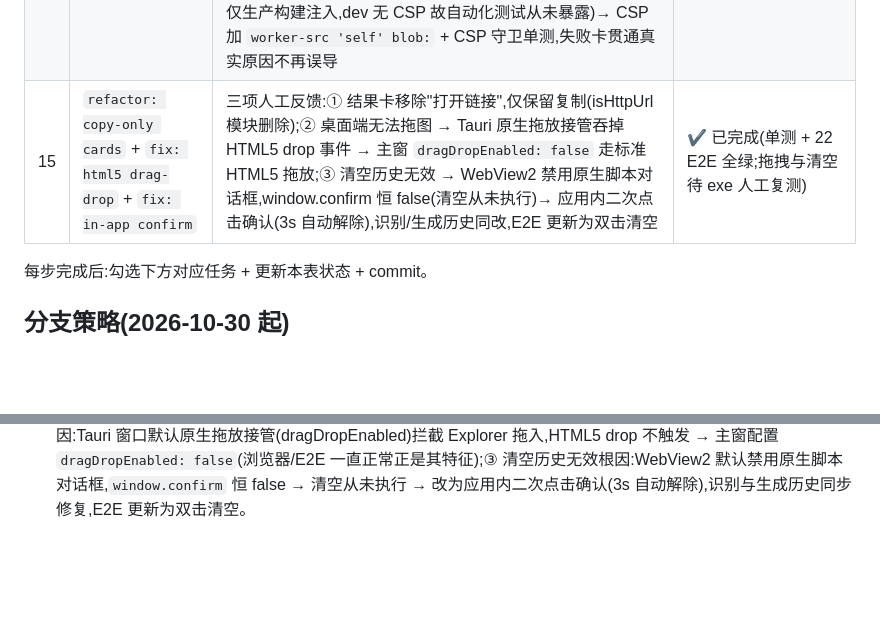
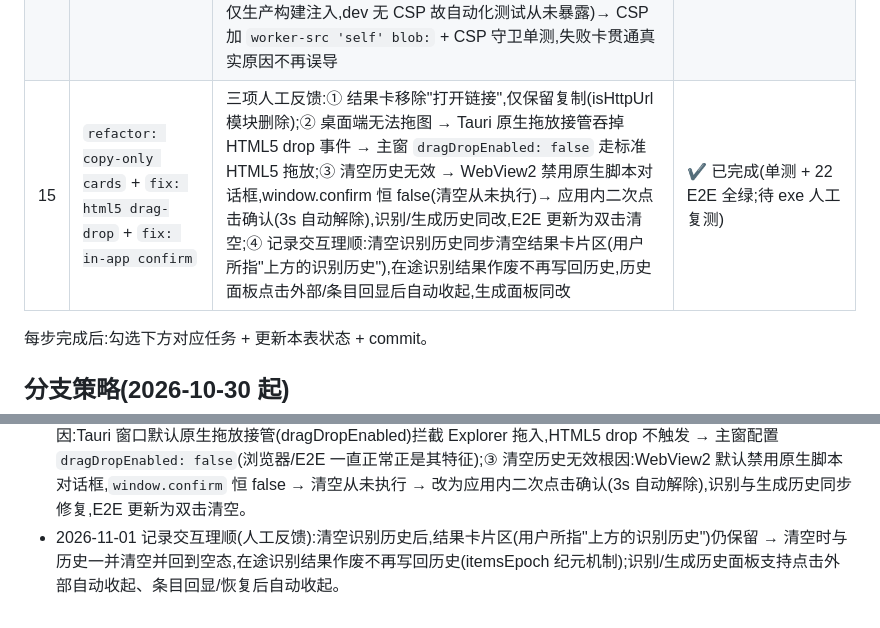
Before and after one commit to cnecoder/offline-qr, a Markdown page: task.md, 2 parts joined by grey strips. GitHub-like rendering; blank space fills up the shorter version.

Commit message:
docs: sync task for records interaction batch

```diff
--- a/task.md
+++ b/task.md
@@ -56,7 +56,7 @@
 | 12 | `fix: multi-monitor region capture and decode hardening` | 人工反馈两项修复:① 无码图卡"识别中"→ 引擎三重兜底(8s 超时终止重建/onerror 重建/maxNumberOfSymbols 有界);② 屏幕选区仅主屏 → 逐屏截屏+每屏一个遮罩窗(逻辑坐标定位) | ✔ 已完成(92 项单测 + 22 项 E2E 全绿;出 v1.2.0) |
 | 13 | `feat: structured logging` + `fix: region decode diagnostics and fade-in` | 日志系统(Rust 文件日志 + 前端 ms 时间戳日志,统一写入本地文件);屏幕选区淡入 + 裁剪改 ImageBitmap + 全链路诊断日志 | ✔ 已完成 |
 | 14 | `fix: region overlay presentation polish` | 人工反馈:① 遮罩弹出时紫色窗口展开动画 → 遮罩窗以 visible=false 隐藏创建,前端位图就绪后 show_overlay 显示 + 淡入;② 多屏截屏并行化;③ 像素取证发现主窗幽灵副本竞态(hide 异步派发先于截屏)→ 有序确认后再截屏,遮罩黑底不透明仅淡入截图;④ 主窗截屏期间隐藏,避免污染选区画面;⑤ 选区四周自动垫 24px 白色静区 + 失败卡文案引导确认选区完整;⑥ 根因三:带 State 的 async 命令在主线程执行 → run_on_main_thread 自死锁 500ms + 截屏期间 UI 冻结 → 命令改用 app.state 内部访问真正脱离主线程;⑦ 遮罩底图"半透明主窗"残影 → 根因:hide 确认后 0ms 即截屏,GDI BitBlt 取的是 DWM 重新合成前的旧桌面帧 → 隐藏确认后固定等待 150ms(约 9 合成帧)再截屏;⑧ 内嵌资源构建下选区识别全挂("识别引擎异常终止")→ 根因:CSP 无 worker-src,`?worker&inline` 的 Blob Worker 被 script-src 'self' 拦截(CSP 仅生产构建注入,dev 无 CSP 故自动化测试从未暴露)→ CSP 加 `worker-src 'self' blob:` + CSP 守卫单测,失败卡贯通真实原因不再误导 | ✔ 已完成(97 单测 + 22 E2E;全量门禁待推送前执行;debug 版可复测) |
-| 15 | `refactor: copy-only cards` + `fix: html5 drag-drop` + `fix: in-app confirm` | 三项人工反馈:① 结果卡移除"打开链接",仅保留复制(isHttpUrl 模块删除);② 桌面端无法拖图 → Tauri 原生拖放接管吞掉 HTML5 drop 事件 → 主窗 `dragDropEnabled: false` 走标准 HTML5 拖放;③ 清空历史无效 → WebView2 禁用原生脚本对话框,window.confirm 恒 false(清空从未执行)→ 应用内二次点击确认(3s 自动解除),识别/生成历史同改,E2E 更新为双击清空 | ✔ 已完成(单测 + 22 E2E 全绿;拖拽与清空待 exe 人工复测) |
+| 15 | `refactor: copy-only cards` + `fix: html5 drag-drop` + `fix: in-app confirm` | 三项人工反馈:① 结果卡移除"打开链接",仅保留复制(isHttpUrl 模块删除);② 桌面端无法拖图 → Tauri 原生拖放接管吞掉 HTML5 drop 事件 → 主窗 `dragDropEnabled: false` 走标准 HTML5 拖放;③ 清空历史无效 → WebView2 禁用原生脚本对话框,window.confirm 恒 false(清空从未执行)→ 应用内二次点击确认(3s 自动解除),识别/生成历史同改,E2E 更新为双击清空;④ 记录交互理顺:清空识别历史同步清空结果卡片区(用户所指"上方的识别历史"),在途识别结果作废不再写回历史,历史面板点击外部/条目回显后自动收起,生成面板同改 | ✔ 已完成(单测 + 22 E2E 全绿;待 exe 人工复测) |
 
 每步完成后:勾选下方对应任务 + 更新本表状态 + commit。
 
@@ -152,3 +152,4 @@
 - 2026-11-01 **fix:内嵌资源构建下选区识别全挂("识别引擎异常终止")**(人工反馈)——失败样张为完整清晰二维码,位图就绪后 1~2ms 即失败,排除裁剪与超时路径;根因:`tauri.conf.json` CSP 无 `worker-src`,`?worker&inline` 的 Blob Worker 被 `script-src 'self'` 拦截;**CSP 仅生产(custom-protocol)构建注入,dev 模式无 CSP,此前全部测试都在 dev 环境,故从未暴露**。修复:CSP 增加 `worker-src 'self' blob:`;新增 CSP 守卫单测(src/tauri-csp.test.ts ×4,固化 blob worker/wasm-unsafe-eval/img data: 约束);识别失败卡贯通真实原因(`识别异常:<error>`),不再一律显示"请确认选区完整"误导文案。**用户复测:选区识别恢复。**
 - 2026-11-01 积压 commit 推送远程(3856d4b..edb6b67,推送前全量门禁:98 单测 + build + 22 E2E 全绿)。
 - 2026-11-01 三项人工反馈优化:① 结果卡移除"打开链接"(仅复制),删除 isHttpUrl 死代码;② 桌面端拖拽失效根因:Tauri 窗口默认原生拖放接管(dragDropEnabled)拦截 Explorer 拖入,HTML5 drop 不触发 → 主窗配置 `dragDropEnabled: false`(浏览器/E2E 一直正常正是其特征);③ 清空历史无效根因:WebView2 默认禁用原生脚本对话框,`window.confirm` 恒 false → 清空从未执行 → 改为应用内二次点击确认(3s 自动解除),识别与生成历史同步修复,E2E 更新为双击清空。
+- 2026-11-01 记录交互理顺(人工反馈):清空识别历史后,结果卡片区(用户所指"上方的识别历史")仍保留 → 清空时与历史一并清空并回到空态,在途识别结果作废不再写回历史(itemsEpoch 纪元机制);识别/生成历史面板支持点击外部自动收起、条目回显/恢复后自动收起。
```
